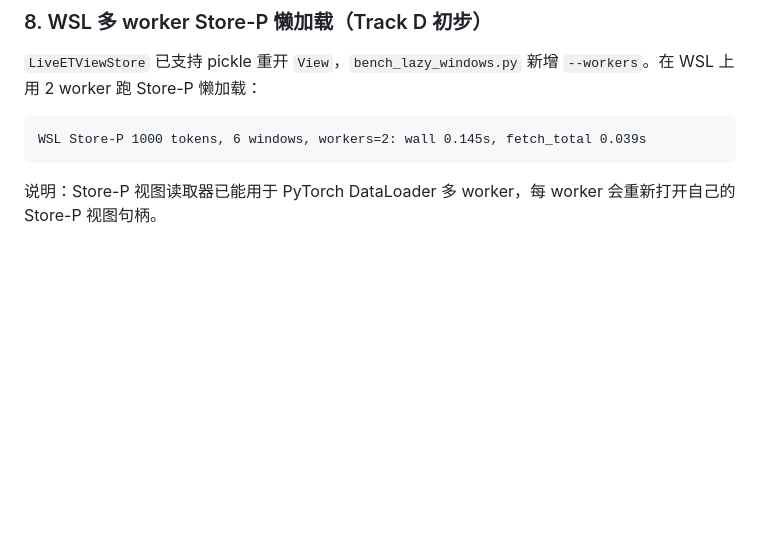
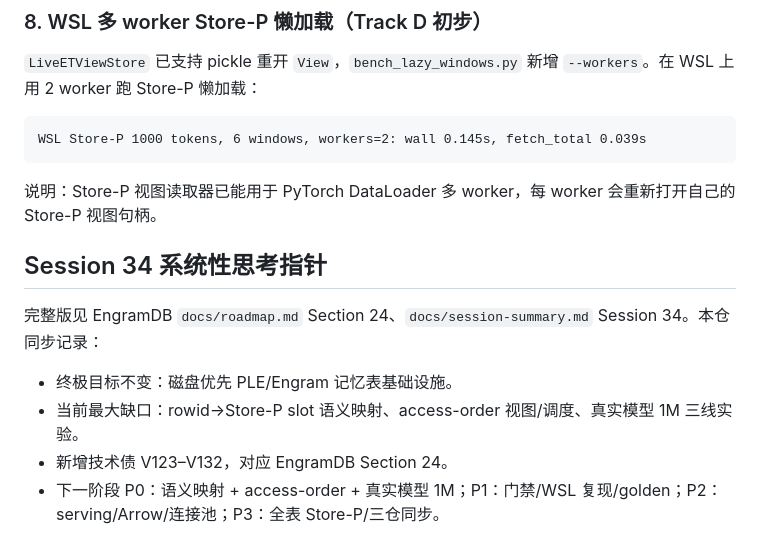
Before and after one commit to QingGo/qwen35-ple, a Markdown page: docs/session-log.md, the part around the change. GitHub-like rendering; blank space fills up the shorter version.

Commit message:
docs(session34): add twentieth-round systematic thinking pointer

```diff
--- a/docs/session-log.md
+++ b/docs/session-log.md
@@ -1583,3 +1583,13 @@ WSL Store-P 1000 tokens, 6 windows, workers=2: wall 0.145s, fetch_total 0.039s
 
 说明：Store-P 视图读取器已能用于 PyTorch DataLoader 多 worker，每 worker
 会重新打开自己的 Store-P 视图句柄。
+
+## Session 34 系统性思考指针
+
+完整版见 EngramDB `docs/roadmap.md` Section 24、`docs/session-summary.md`
+Session 34。本仓同步记录：
+
+- 终极目标不变：磁盘优先 PLE/Engram 记忆表基础设施。
+- 当前最大缺口：rowid→Store-P slot 语义映射、access-order 视图/调度、真实模型 1M 三线实验。
+- 新增技术债 V123–V132，对应 EngramDB Section 24。
+- 下一阶段 P0：语义映射 + access-order + 真实模型 1M；P1：门禁/WSL 复现/golden；P2：serving/Arrow/连接池；P3：全表 Store-P/三仓同步。
```
Also changed, not shown: docs/roadmap.md (+32 -0 lines).
